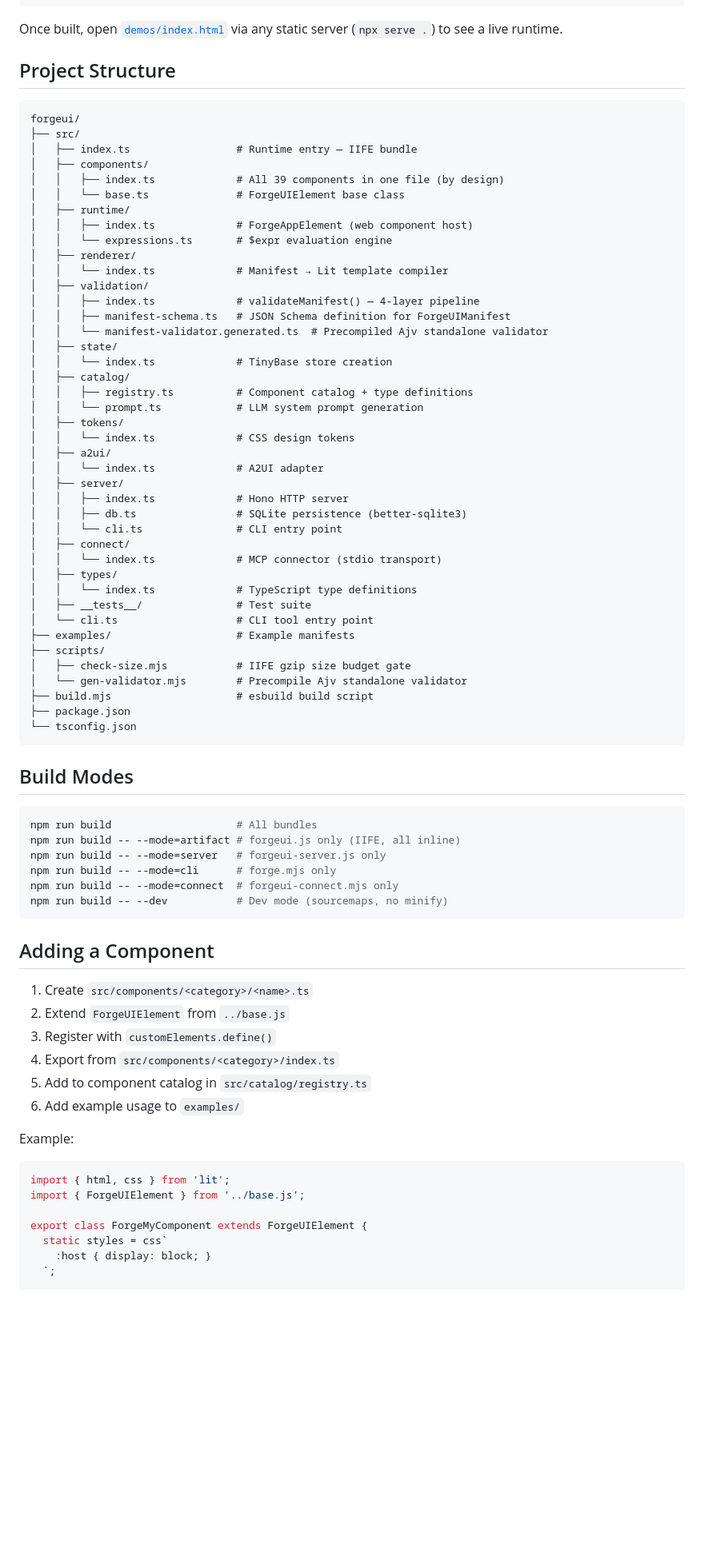
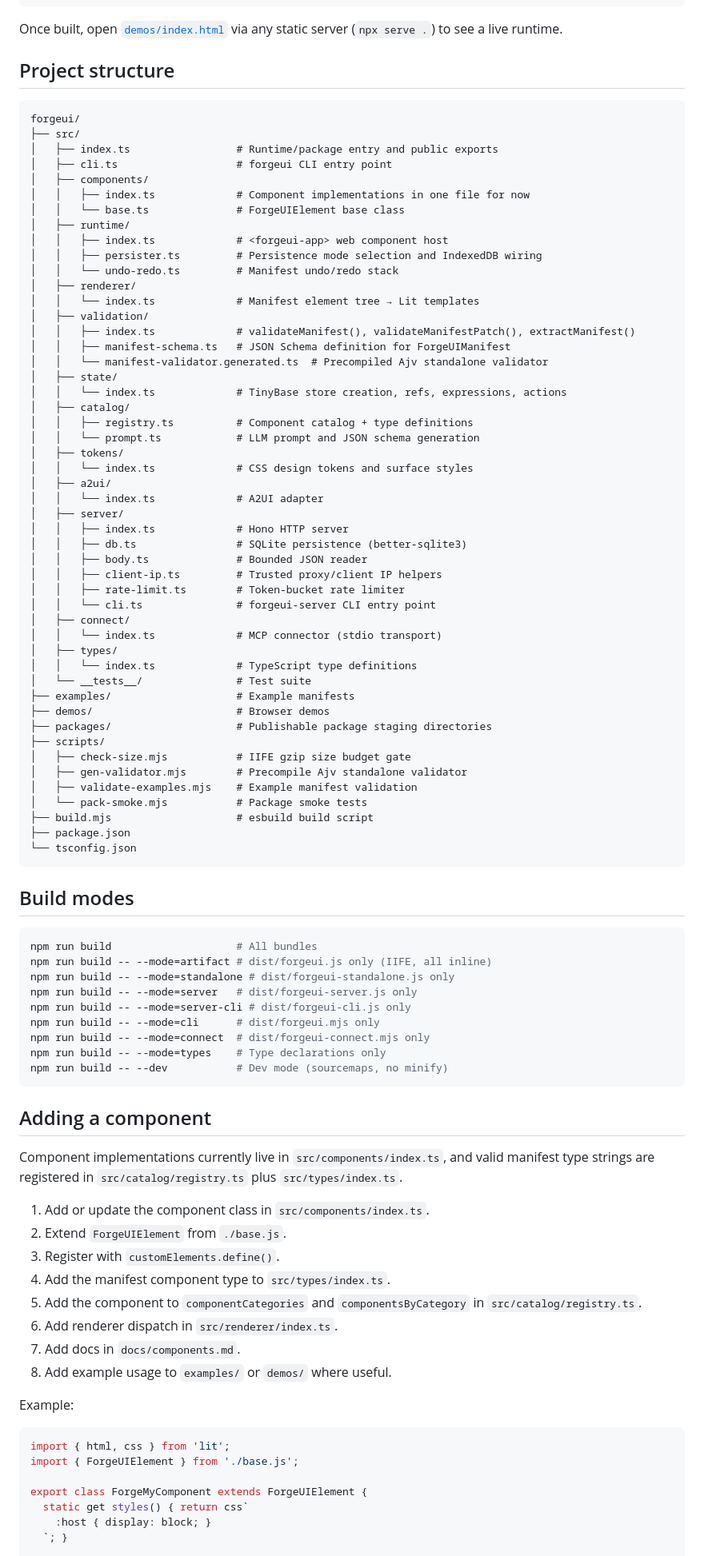
Before and after one commit to dvsklj/ForgeUI, a Markdown page: CONTRIBUTING.md, the part around one of its changes. Shown at 80% size. Drawn GitHub-style; blank space fills up the shorter version.

Commit message:
docs: update contributing project layout

````diff
--- a/CONTRIBUTING.md
+++ b/CONTRIBUTING.md
@@ -25,81 +25,96 @@ npm run validate     # Validate example manifests
 
 Once built, open [`demos/index.html`](demos/index.html) via any static server (`npx serve .`) to see a live runtime.
 
-## Project Structure
+## Project structure
 
 ```
 forgeui/
 ├── src/
-│   ├── index.ts                 # Runtime entry — IIFE bundle
+│   ├── index.ts                 # Runtime/package entry and public exports
+│   ├── cli.ts                   # forgeui CLI entry point
 │   ├── components/
-│   │   ├── index.ts             # All 39 components in one file (by design)
+│   │   ├── index.ts             # Component implementations in one file for now
 │   │   └── base.ts              # ForgeUIElement base class
 │   ├── runtime/
-│   │   ├── index.ts             # ForgeAppElement (web component host)
-│   │   └── expressions.ts       # $expr evaluation engine
+│   │   ├── index.ts             # <forgeui-app> web component host
+│   │   ├── persister.ts         # Persistence mode selection and IndexedDB wiring
+│   │   └── undo-redo.ts         # Manifest undo/redo stack
 │   ├── renderer/
-│   │   └── index.ts             # Manifest → Lit template compiler
+│   │   └── index.ts             # Manifest element tree → Lit templates
 │   ├── validation/
-│   │   ├── index.ts             # validateManifest() — 4-layer pipeline
+│   │   ├── index.ts             # validateManifest(), validateManifestPatch(), extractManifest()
 │   │   ├── manifest-schema.ts   # JSON Schema definition for ForgeUIManifest
 │   │   └── manifest-validator.generated.ts  # Precompiled Ajv standalone validator
 │   ├── state/
-│   │   └── index.ts             # TinyBase store creation
+│   │   └── index.ts             # TinyBase store creation, refs, expressions, actions
 │   ├── catalog/
 │   │   ├── registry.ts          # Component catalog + type definitions
-│   │   └── prompt.ts            # LLM system prompt generation
+│   │   └── prompt.ts            # LLM prompt and JSON schema generation
 │   ├── tokens/
-│   │   └── index.ts             # CSS design tokens
+│   │   └── index.ts             # CSS design tokens and surface styles
 │   ├── a2ui/
 │   │   └── index.ts             # A2UI adapter
 │   ├── server/
 │   │   ├── index.ts             # Hono HTTP server
 │   │   ├── db.ts                # SQLite persistence (better-sqlite3)
-│   │   └── cli.ts               # CLI entry point
+│   │   ├── body.ts              # Bounded JSON reader
+│   │   ├── client-ip.ts         # Trusted proxy/client IP helpers
+│   │   ├── rate-limit.ts        # Token-bucket rate limiter
+│   │   └── cli.ts               # forgeui-server CLI entry point
 │   ├── connect/
 │   │   └── index.ts             # MCP connector (stdio transport)
 │   ├── types/
 │   │   └── index.ts             # TypeScript type definitions
-│   ├── __tests__/               # Test suite
-│   └── cli.ts                   # CLI tool entry point
+│   └── __tests__/               # Test suite
 ├── examples/                    # Example manifests
+├── demos/                       # Browser demos
+├── packages/                    # Publishable package staging directories
 ├── scripts/
 │   ├── check-size.mjs           # IIFE gzip size budget gate
-│   └── gen-validator.mjs        # Precompile Ajv standalone validator
+│   ├── gen-validator.mjs        # Precompile Ajv standalone validator
+│   ├── validate-examples.mjs    # Example manifest validation
+│   └── pack-smoke.mjs           # Package smoke tests
 ├── build.mjs                    # esbuild build script
 ├── package.json
 └── tsconfig.json
 ```
 
-## Build Modes
+## Build modes
 
 ```bash
 npm run build                    # All bundles
-npm run build -- --mode=artifact # forgeui.js only (IIFE, all inline)
-npm run build -- --mode=server   # forgeui-server.js only
-npm run build -- --mode=cli      # forge.mjs only
-npm run build -- --mode=connect  # forgeui-connect.mjs only
+npm run build -- --mode=artifact # dist/forgeui.js only (IIFE, all inline)
+npm run build -- --mode=standalone # dist/forgeui-standalone.js only
+npm run build -- --mode=server   # dist/forgeui-server.js only
+npm run build -- --mode=server-cli # dist/forgeui-cli.js only
+npm run build -- --mode=cli      # dist/forgeui.mjs only
+npm run build -- --mode=connect  # dist/forgeui-connect.mjs only
+npm run build -- --mode=types    # Type declarations only
 npm run build -- --dev           # Dev mode (sourcemaps, no minify)
 ```
 
-## Adding a Component
+## Adding a component
 
-1. Create `src/components/<category>/<name>.ts`
-2. Extend `ForgeUIElement` from `../base.js`
-3. Register with `customElements.define()`
-4. Export from `src/components/<category>/index.ts`
-5. Add to component catalog in `src/catalog/registry.ts`
-6. Add example usage to `examples/`
+Component implementations currently live in `src/components/index.ts`, and valid manifest type strings are registered in `src/catalog/registry.ts` plus `src/types/index.ts`.
+
+1. Add or update the component class in `src/components/index.ts`.
+2. Extend `ForgeUIElement` from `./base.js`.
+3. Register with `customElements.define()`.
+4. Add the manifest component type to `src/types/index.ts`.
+5. Add the component to `componentCategories` and `componentsByCategory` in `src/catalog/registry.ts`.
+6. Add renderer dispatch in `src/renderer/index.ts`.
+7. Add docs in `docs/components.md`.
+8. Add example usage to `examples/` or `demos/` where useful.
 
 Example:
 
 ```typescript
 import { html, css } from 'lit';
-import { ForgeUIElement } from '../base.js';
+import { ForgeUIElement } from './base.js';
 
 export class ForgeMyComponent extends ForgeUIElement {
-  static styles = css`
+  static get styles() { return css`
     :host { display: block; }
-  `;
+  `; }
 
   render() {
````
Also changed, not shown: other parts of CONTRIBUTING.md (+39 -28 lines).
